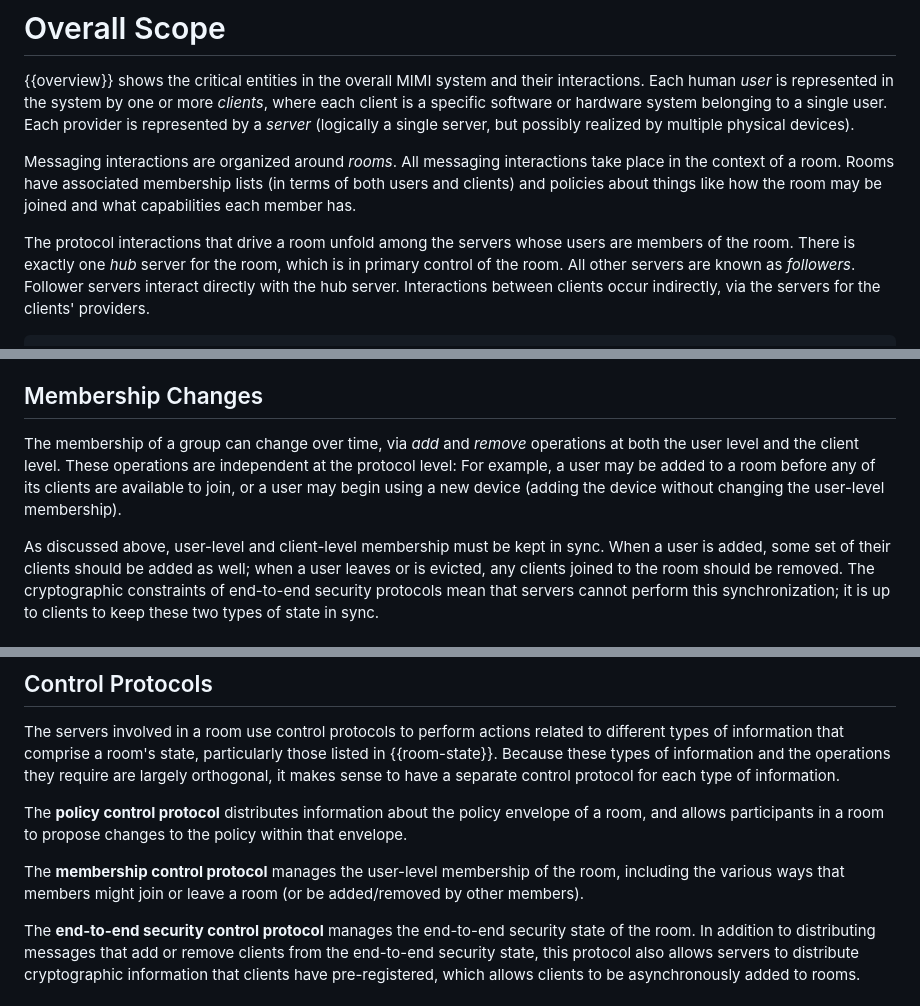
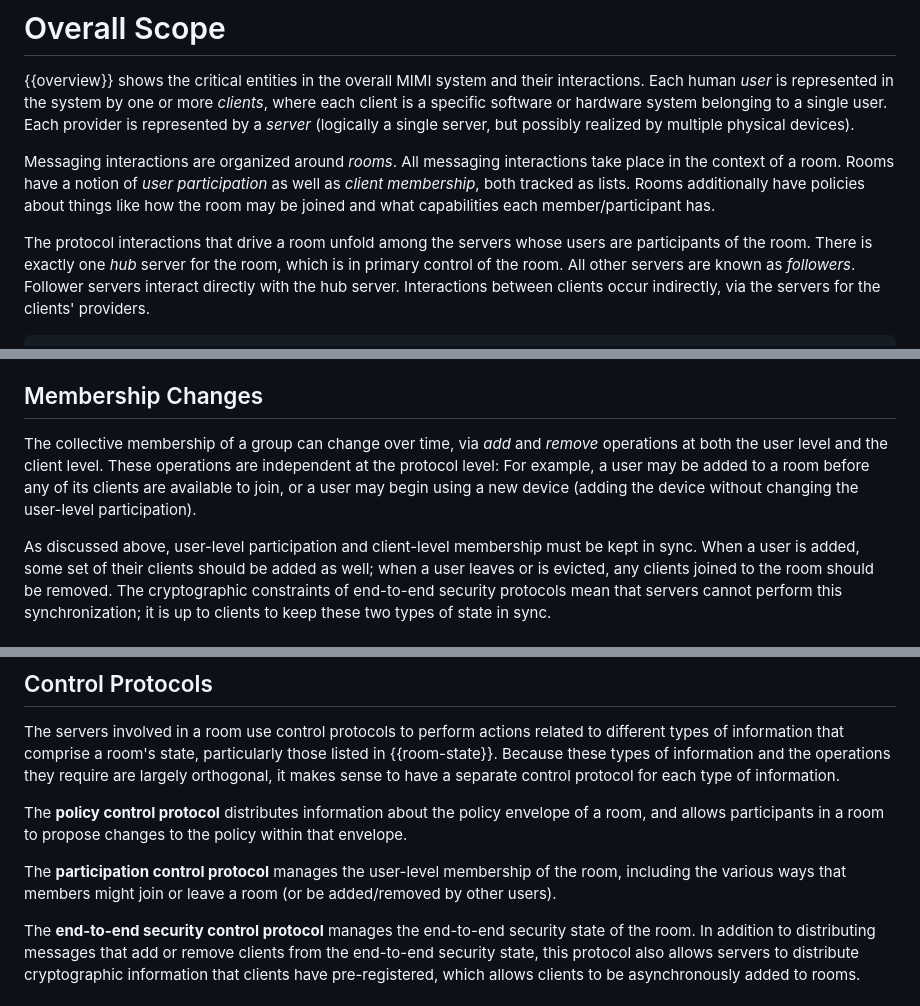
Before and after one commit to ietf-wg-mimi/mimi-arch, a Markdown page: draft-barnes-mimi-arch.md, 3 parts joined by grey strips. Drawn GitHub-style.

Commit message:
Clarify wording for user "members"
Fixes https://github.com/bifurcation/mimi-arch/issues/9
Fixes https://github.com/bifurcation/mimi-arch/issues/1

```diff
--- a/draft-barnes-mimi-arch.md
+++ b/draft-barnes-mimi-arch.md
@@ -73,12 +73,13 @@ to a single user.  Each provider is represented by a _server_ (logically a
 single server, but possibly realized by multiple physical devices).
 
 Messaging interactions are organized around _rooms_.  All messaging interactions
-take place in the context of a room.  Rooms have associated membership lists (in
-terms of both users and clients) and policies about things like how the room may
-be joined and what capabilities each member has.
+take place in the context of a room.  Rooms have a notion of
+_user participation_ as well as _client membership_, both tracked as lists.
+Rooms additionally have policies about things like how the room may be joined
+and what capabilities each member/participant has.
 
 The protocol interactions that drive a room unfold among the servers whose users
-are members of the room.  There is exactly one _hub_ server for the room, which
+are participants of the room.  There is exactly one _hub_ server for the room, which
 is in primary control of the room.  All other servers are known as _followers_.
 Follower servers interact directly with the hub server.  Interactions between
 clients occur indirectly, via the servers for the clients' providers.
@@ -181,13 +182,13 @@ the room.
 
 ## Membership Changes
 
-The membership of a group can change over time, via _add_ and _remove_
+The collective membership of a group can change over time, via _add_ and _remove_
 operations at both the user level and the client level.  These operations are
 independent at the protocol level: For example, a user may be added to a room
 before any of its clients are available to join, or a user may begin using a new
-device (adding the device without changing the user-level membership).
+device (adding the device without changing the user-level participation).
 
-As discussed above, user-level and client-level membership must be kept in sync.
+As discussed above, user-level participation and client-level membership must be kept in sync.
 When a user is added, some set of their clients should be added as well; when a
 user leaves or is evicted, any clients joined to the room should be removed.
 The cryptographic constraints of end-to-end security protocols mean that servers
@@ -302,9 +303,9 @@ The **policy control protocol** distributes information about the policy
 envelope of a room, and allows participants in a room to propose changes to the
 policy within that envelope.
 
-The **membership control protocol** manages the user-level membership of the
+The **participation control protocol** manages the user-level membership of the
 room, including the various ways that members might join or leave a room (or be
-added/removed by other members).
+added/removed by other users).
 
 The **end-to-end security control protocol** manages the end-to-end security
 state of the room.  In addition to distributing messages that add or remove
```
Also changed, not shown: other parts of draft-barnes-mimi-arch.md (+1 -1 lines).
